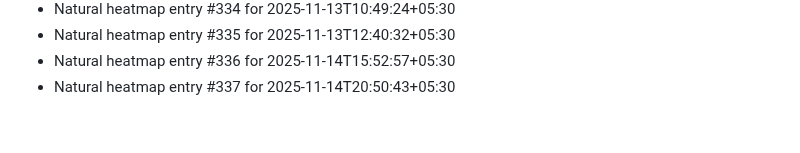
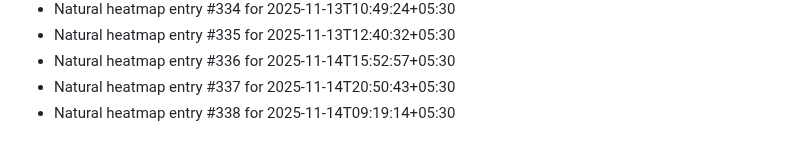
Before and after one commit to abhishekgupta2211/gym-fitness-website, a Markdown page: HEATMAP_NATURAL.md, the part around the change. GitHub-like rendering.

```diff
--- a/HEATMAP_NATURAL.md
+++ b/HEATMAP_NATURAL.md
@@ -335,3 +335,4 @@
 - Natural heatmap entry #335 for 2025-11-13T12:40:32+05:30
 - Natural heatmap entry #336 for 2025-11-14T15:52:57+05:30
 - Natural heatmap entry #337 for 2025-11-14T20:50:43+05:30
+- Natural heatmap entry #338 for 2025-11-14T09:19:14+05:30
```
